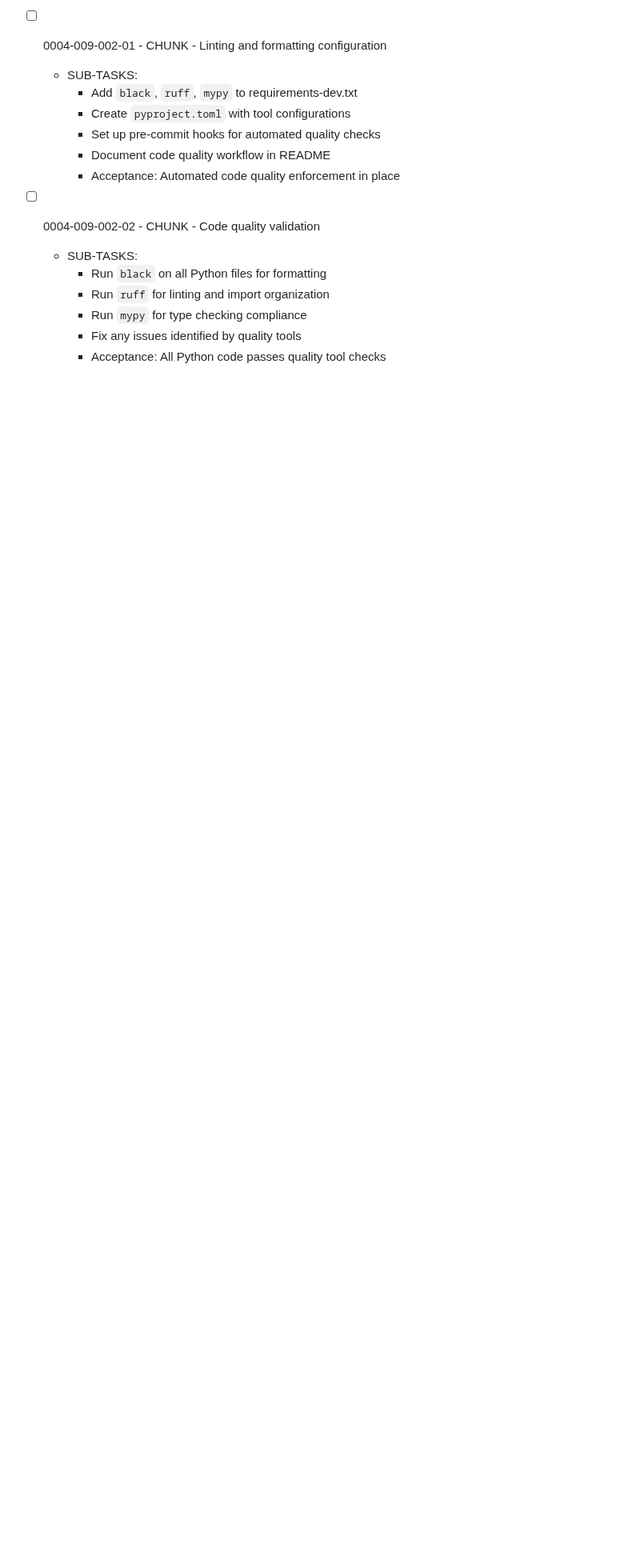
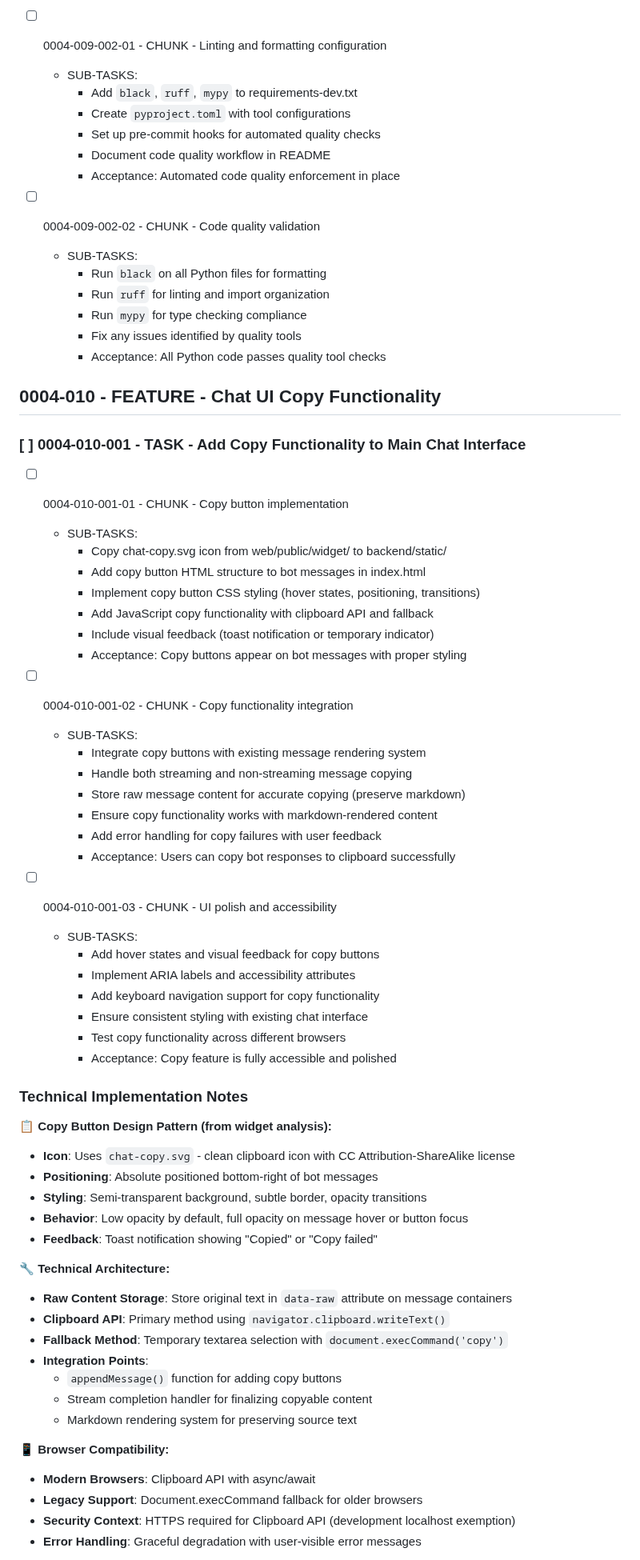
Before and after one commit to creatifire/salient02, a Markdown page: memorybank/project-management/0004-chat-memory.md, the part around one of its changes. Shown at 80% size. Drawn GitHub-style; blank space fills up the shorter version.

Commit message:
feat(planning): add 0004-010 - Chat UI Copy Functionality feature plan
📋 NEW FEATURE - Copy Functionality for Main Chat Interface:

Comprehensive plan for adding copy buttons to bot messages in main chat UI
(http://localhost:8000/) to match widget functionality.

Feature Structure - 3 Chunks:
1. Copy Button Implementation
   - Copy chat-copy.svg icon from widget to backend static
   - Add copy button HTML/CSS with hover states and transitions
   - JavaScript copy functionality with Clipboard API + fallback
   - Visual feedback system (toast notifications)

2. Copy Functionality Integration
   - Integrate with existing message rendering system
   - Handle streaming/non-streaming message copying
   - Store raw content for accurate copying (preserve markdown)
   - Error handling with user-friendly feedback

3. UI Polish & Accessibility
   - Complete hover states and visual feedback
   - ARIA labels and keyboard navigation support
   - Cross-browser compatibility testing
   - Final styling polish

Technical Implementation:
- Reuses widget design patterns for consistency
- Modern Clipboard API with textarea fallback for legacy browsers
- Semi-transparent positioning (bottom-right of bot messages)
- Raw content storage in data-raw attributes
- Toast notifications for copy feedback

Benefits:
- User Experience: Quick access to copy AI responses
- Accessibility: Full keyboard and screen reader support
- Consistency: Matches existing widget functionality exactly
- Performance: Lightweight with minimal JavaScript overhead
- Browser Support: Modern API with graceful degradation

Ready for implementation with comprehensive technical specifications
and clear acceptance criteria for each chunk.

Refs: 0004-010-NEW-FEATURE
Files: memorybank/project-management/0004-chat-memory.md

```diff
--- a/memorybank/project-management/0004-chat-memory.md
+++ b/memorybank/project-management/0004-chat-memory.md
@@ -527,3 +527,57 @@ echo "Database reset complete!"
     - Fix any issues identified by quality tools
     - Acceptance: All Python code passes quality tool checks
 
+## 0004-010 - FEATURE - Chat UI Copy Functionality
+
+### [ ] 0004-010-001 - TASK - Add Copy Functionality to Main Chat Interface
+- [ ] 0004-010-001-01 - CHUNK - Copy button implementation
+  - SUB-TASKS:
+    - Copy chat-copy.svg icon from web/public/widget/ to backend/static/
+    - Add copy button HTML structure to bot messages in index.html
+    - Implement copy button CSS styling (hover states, positioning, transitions)
+    - Add JavaScript copy functionality with clipboard API and fallback
+    - Include visual feedback (toast notification or temporary indicator)
+    - Acceptance: Copy buttons appear on bot messages with proper styling
+
+- [ ] 0004-010-001-02 - CHUNK - Copy functionality integration
+  - SUB-TASKS:
+    - Integrate copy buttons with existing message rendering system
+    - Handle both streaming and non-streaming message copying
+    - Store raw message content for accurate copying (preserve markdown)
+    - Ensure copy functionality works with markdown-rendered content
+    - Add error handling for copy failures with user feedback
+    - Acceptance: Users can copy bot responses to clipboard successfully
+
+- [ ] 0004-010-001-03 - CHUNK - UI polish and accessibility
+  - SUB-TASKS:
+    - Add hover states and visual feedback for copy buttons
+    - Implement ARIA labels and accessibility attributes
+    - Add keyboard navigation support for copy functionality
+    - Ensure consistent styling with existing chat interface
+    - Test copy functionality across different browsers
+    - Acceptance: Copy feature is fully accessible and polished
+
+### Technical Implementation Notes
+
+**📋 Copy Button Design Pattern (from widget analysis):**
+- **Icon**: Uses `chat-copy.svg` - clean clipboard icon with CC Attribution-ShareAlike license
+- **Positioning**: Absolute positioned bottom-right of bot messages
+- **Styling**: Semi-transparent background, subtle border, opacity transitions
+- **Behavior**: Low opacity by default, full opacity on message hover or button focus
+- **Feedback**: Toast notification showing "Copied" or "Copy failed"
+
+**🔧 Technical Architecture:**
+- **Raw Content Storage**: Store original text in `data-raw` attribute on message containers
+- **Clipboard API**: Primary method using `navigator.clipboard.writeText()`
+- **Fallback Method**: Temporary textarea selection with `document.execCommand('copy')`
+- **Integration Points**:
+  - `appendMessage()` function for adding copy buttons
+  - Stream completion handler for finalizing copyable content
+  - Markdown rendering system for preserving source text
+
+**📱 Browser Compatibility:**
+- **Modern Browsers**: Clipboard API with async/await
+- **Legacy Support**: Document.execCommand fallback for older browsers
+- **Security Context**: HTTPS required for Clipboard API (development localhost exemption)
+- **Error Handling**: Graceful degradation with user-visible error messages
+
```
Also changed, not shown: other parts of memorybank/project-management/0004-chat-memory.md (+34 -0 lines).
